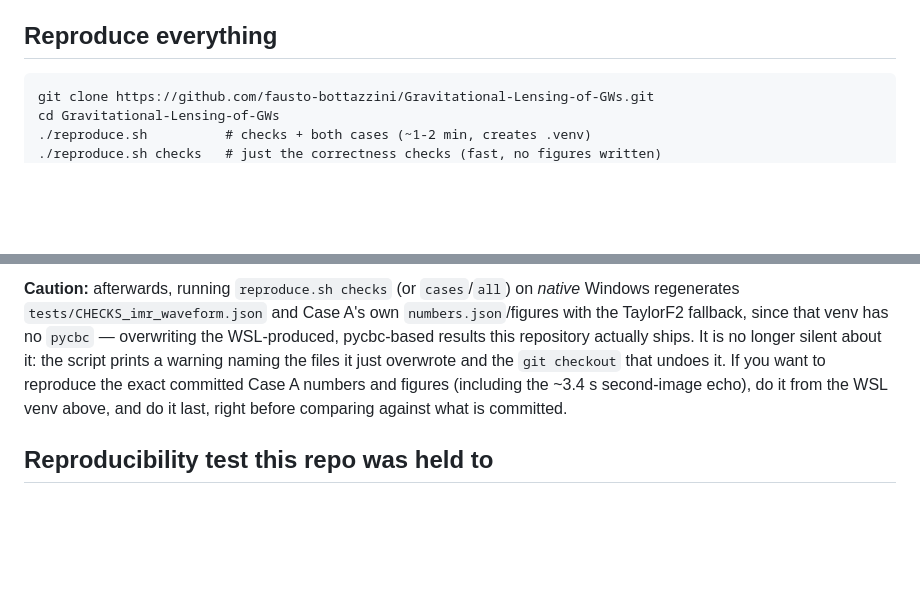
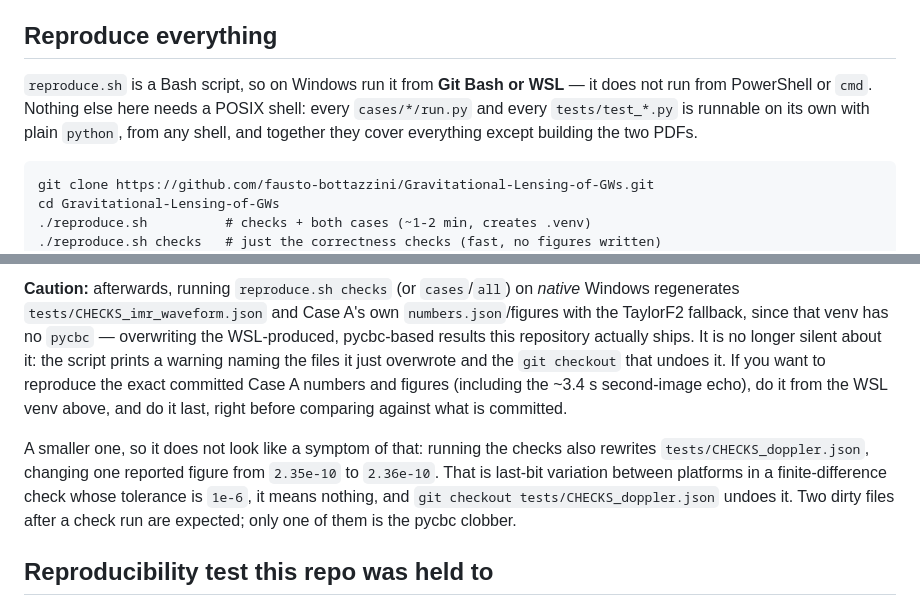
Before and after one commit to fausto-bottazzini/Gravitational-Lensing-of-GWs, a Markdown page: README.md, 2 parts joined by grey strips. Drawn GitHub-style; blank space fills up the shorter version.

````diff
--- a/README.md
+++ b/README.md
@@ -83,6 +83,12 @@ pans, and has a button per stage of the orbit. Open it directly; like
 
 ## Reproduce everything
 
+`reproduce.sh` is a Bash script, so on Windows run it from **Git Bash or
+WSL** — it does not run from PowerShell or `cmd`. Nothing else here needs a
+POSIX shell: every `cases/*/run.py` and every `tests/test_*.py` is runnable
+on its own with plain `python`, from any shell, and together they cover
+everything except building the two PDFs.
+
 ```
 git clone https://github.com/fausto-bottazzini/Gravitational-Lensing-of-GWs.git
 cd Gravitational-Lensing-of-GWs
@@ -158,6 +164,13 @@ you want to reproduce the exact committed Case A numbers and figures
 (including the ~3.4 s second-image echo), do it from the WSL venv above, and
 do it last, right before comparing against what is committed.
 
+A smaller one, so it does not look like a symptom of that: running the checks
+also rewrites `tests/CHECKS_doppler.json`, changing one reported figure from
+`2.35e-10` to `2.36e-10`. That is last-bit variation between platforms in a
+finite-difference check whose tolerance is `1e-6`, it means nothing, and
+`git checkout tests/CHECKS_doppler.json` undoes it. Two dirty files after a
+check run are expected; only one of them is the pycbc clobber.
+
 ## Reproducibility test this repo was held to
 
 Per the assignment ([`wiki/final-project.html`](wiki/final-project.html), copied verbatim from the course repository): *hand it to a fresh
````
Also changed, not shown: bibliography/README.md (+4 -3 lines), cases/FIGURES.md (+2 -1 lines).
